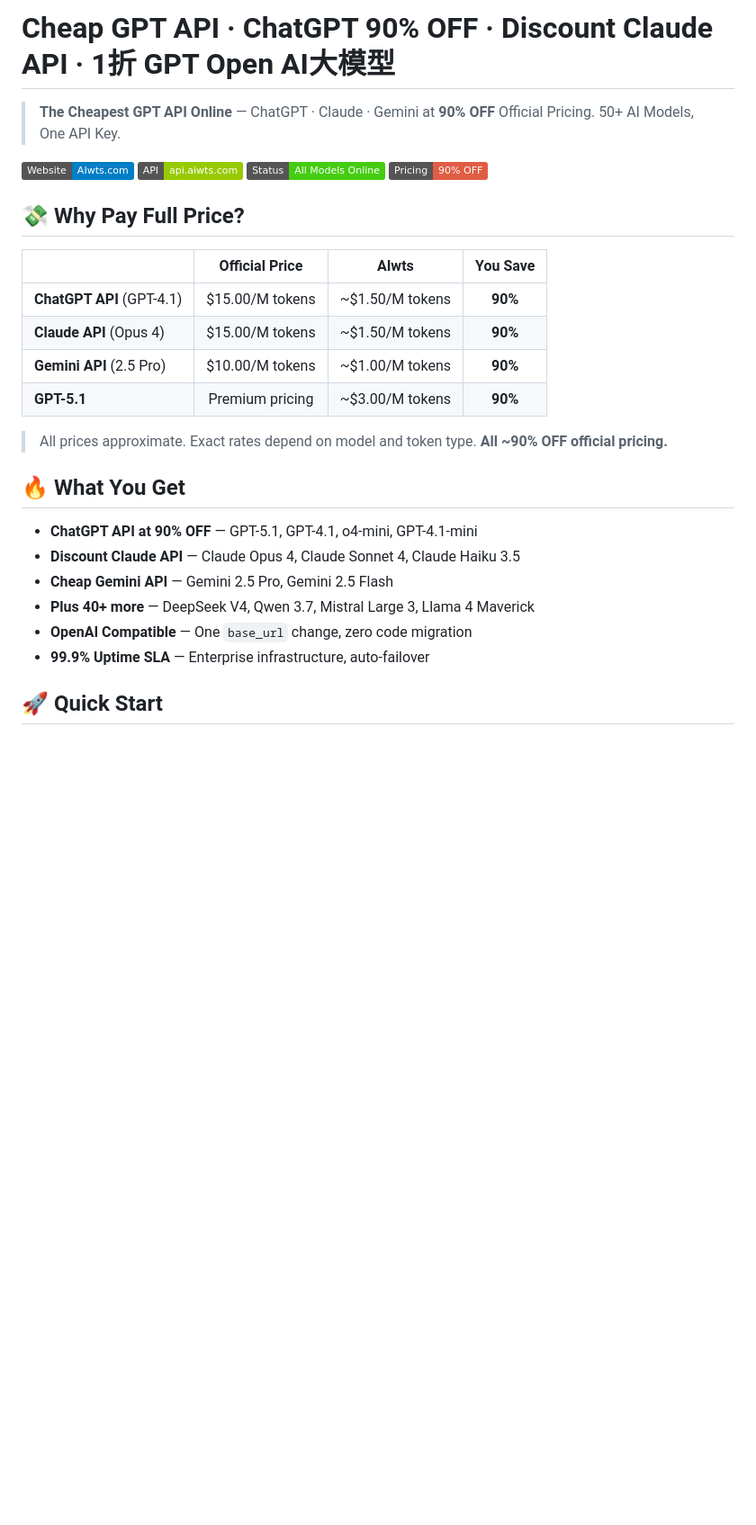
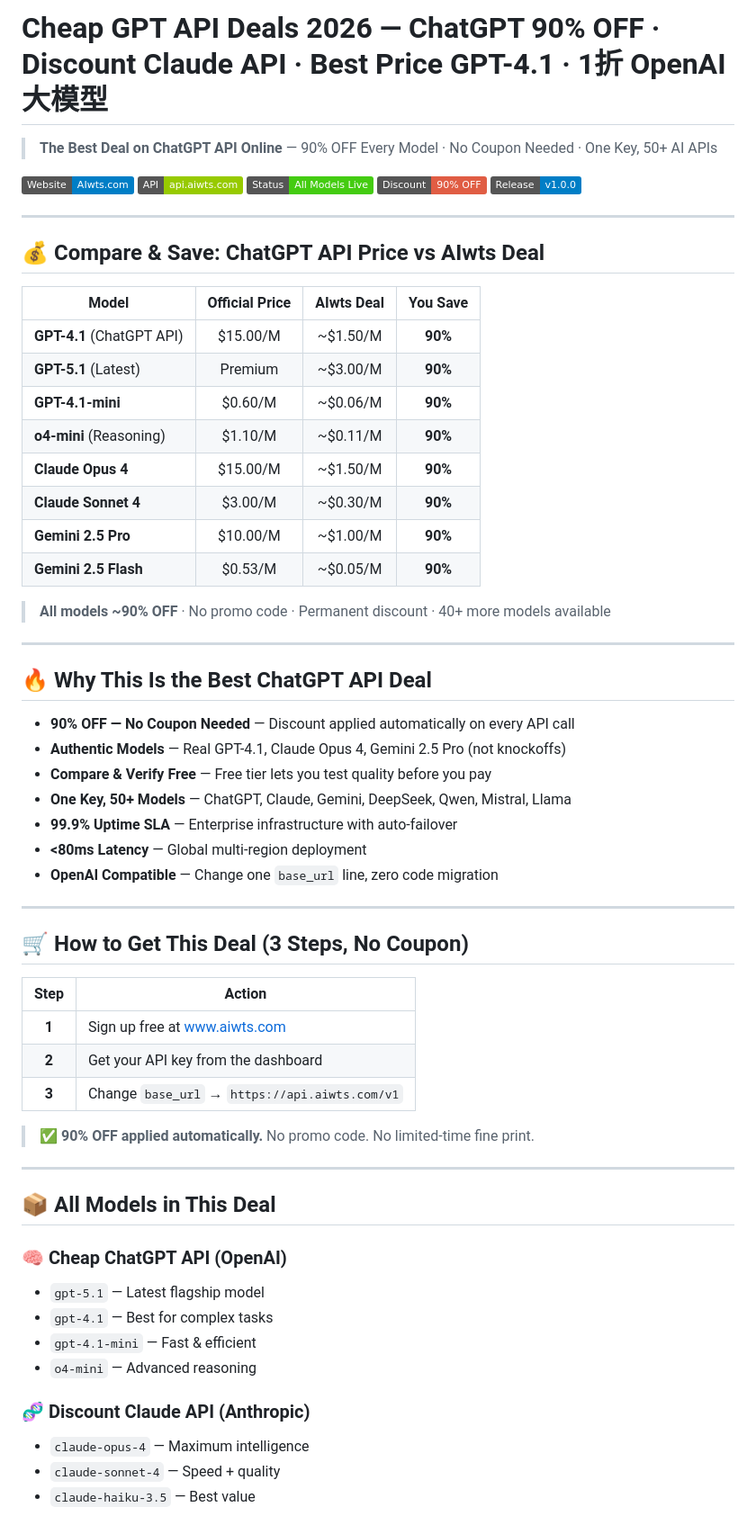
Before and after one commit to cohemnuhaf/aiwts, a Markdown page: README.md, the part around one of its changes. Shown at 90% size. Drawn GitHub-style; badges without logos; blank space fills up the shorter version.

```diff
--- a/README.md
+++ b/README.md
@@ -1,30 +1,66 @@
-# Cheap GPT API · ChatGPT 90% OFF · Discount Claude API · 1折 GPT Open AI大模型
+# Cheap GPT API Deals 2026 — ChatGPT 90% OFF · Discount Claude API · Best Price GPT-4.1 · 1折 OpenAI 大模型
 
-> **The Cheapest GPT API Online** — ChatGPT · Claude · Gemini at **90% OFF** Official Pricing. 50+ AI Models, One API Key.
+> **The Best Deal on ChatGPT API Online** — 90% OFF Every Model · No Coupon Needed · One Key, 50+ AI APIs
 
 [![Website](https://img.shields.io/badge/Website-AIwts.com-blue)](https://www.aiwts.com)
 [![API](https://img.shields.io/badge/API-api.aiwts.com-green)](https://api.aiwts.com)
-[![Status](https://img.shields.io/badge/Status-All_Models_Online-brightgreen)](https://www.aiwts.com)
-[![Pricing](https://img.shields.io/badge/Pricing-90%25_OFF-red)](https://www.aiwts.com)
+[![Status](https://img.shields.io/badge/Status-All_Models_Live-brightgreen)](https://www.aiwts.com)
+[![Deal](https://img.shields.io/badge/Discount-90%25_OFF-red)](https://www.aiwts.com)
+[![Release](https://img.shields.io/badge/Release-v1.0.0-blue)](https://github.com/cohemnuhaf/aiwts/releases)
 
-## 💸 Why Pay Full Price?
+---
 
-| | Official Price | AIwts | You Save |
+## 💰 Compare & Save: ChatGPT API Price vs AIwts Deal
+
+| Model | Official Price | AIwts Deal | You Save |
 |---|:---:|:---:|:---:|
-| **ChatGPT API** (GPT-4.1) | $15.00/M tokens | ~$1.50/M tokens | **90%** |
-| **Claude API** (Opus 4) | $15.00/M tokens | ~$1.50/M tokens | **90%** |
-| **Gemini API** (2.5 Pro) | $10.00/M tokens | ~$1.00/M tokens | **90%** |
-| **GPT-5.1** | Premium pricing | ~$3.00/M tokens | **90%** |
+| **GPT-4.1** (ChatGPT API) | $15.00/M | ~$1.50/M | **90%** |
+| **GPT-5.1** (Latest) | Premium | ~$3.00/M | **90%** |
+| **GPT-4.1-mini** | $0.60/M | ~$0.06/M | **90%** |
+| **o4-mini** (Reasoning) | $1.10/M | ~$0.11/M | **90%** |
+| **Claude Opus 4** | $15.00/M | ~$1.50/M | **90%** |
+| **Claude Sonnet 4** | $3.00/M | ~$0.30/M | **90%** |
+| **Gemini 2.5 Pro** | $10.00/M | ~$1.00/M | **90%** |
+| **Gemini 2.5 Flash** | $0.53/M | ~$0.05/M | **90%** |
 
-> All prices approximate. Exact rates depend on model and token type. **All ~90% OFF official pricing.**
+> **All models ~90% OFF** · No promo code · Permanent discount · 40+ more models available
 
-## 🔥 What You Get
+---
 
-- **ChatGPT API at 90% OFF** — GPT-5.1, GPT-4.1, o4-mini, GPT-4.1-mini
-- **Discount Claude API** — Claude Opus 4, Claude Sonnet 4, Claude Haiku 3.5
-- **Cheap Gemini API** — Gemini 2.5 Pro, Gemini 2.5 Flash
-- **Plus 40+ more** — DeepSeek V4, Qwen 3.7, Mistral Large 3, Llama 4 Maverick
-- **OpenAI Compatible** — One `base_url` change, zero code migration
-- **99.9% Uptime SLA** — Enterprise infrastructure, auto-failover
+## 🔥 Why This Is the Best ChatGPT API Deal
 
-## 🚀 Quick Start
+- **90% OFF — No Coupon Needed** — Discount applied automatically on every API call
+- **Authentic Models** — Real GPT-4.1, Claude Opus 4, Gemini 2.5 Pro (not knockoffs)
+- **Compare & Verify Free** — Free tier lets you test quality before you pay
+- **One Key, 50+ Models** — ChatGPT, Claude, Gemini, DeepSeek, Qwen, Mistral, Llama
+- **99.9% Uptime SLA** — Enterprise infrastructure with auto-failover
+- **&lt;80ms Latency** — Global multi-region deployment
+- **OpenAI Compatible** — Change one `base_url` line, zero code migration
+
+---
+
+## 🛒 How to Get This Deal (3 Steps, No Coupon)
+
+| Step | Action |
+|:---:|---|
+| **1** | Sign up free at [www.aiwts.com](https://www.aiwts.com) |
+| **2** | Get your API key from the dashboard |
+| **3** | Change `base_url` → `https://api.aiwts.com/v1` |
+
+> ✅ **90% OFF applied automatically.** No promo code. No limited-time fine print.
+
+---
+
+## 📦 All Models in This Deal
+
+### 🧠 Cheap ChatGPT API (OpenAI)
+- `gpt-5.1` — Latest flagship model
+- `gpt-4.1` — Best for complex tasks
+- `gpt-4.1-mini` — Fast & efficient
+- `o4-mini` — Advanced reasoning
+
+### 🧬 Discount Claude API (Anthropic)
+- `claude-opus-4` — Maximum intelligence
+- `claude-sonnet-4` — Speed + quality
+- `claude-haiku-3.5` — Best value
+
```
Also changed, not shown: other parts of README.md (+47 -34 lines).
